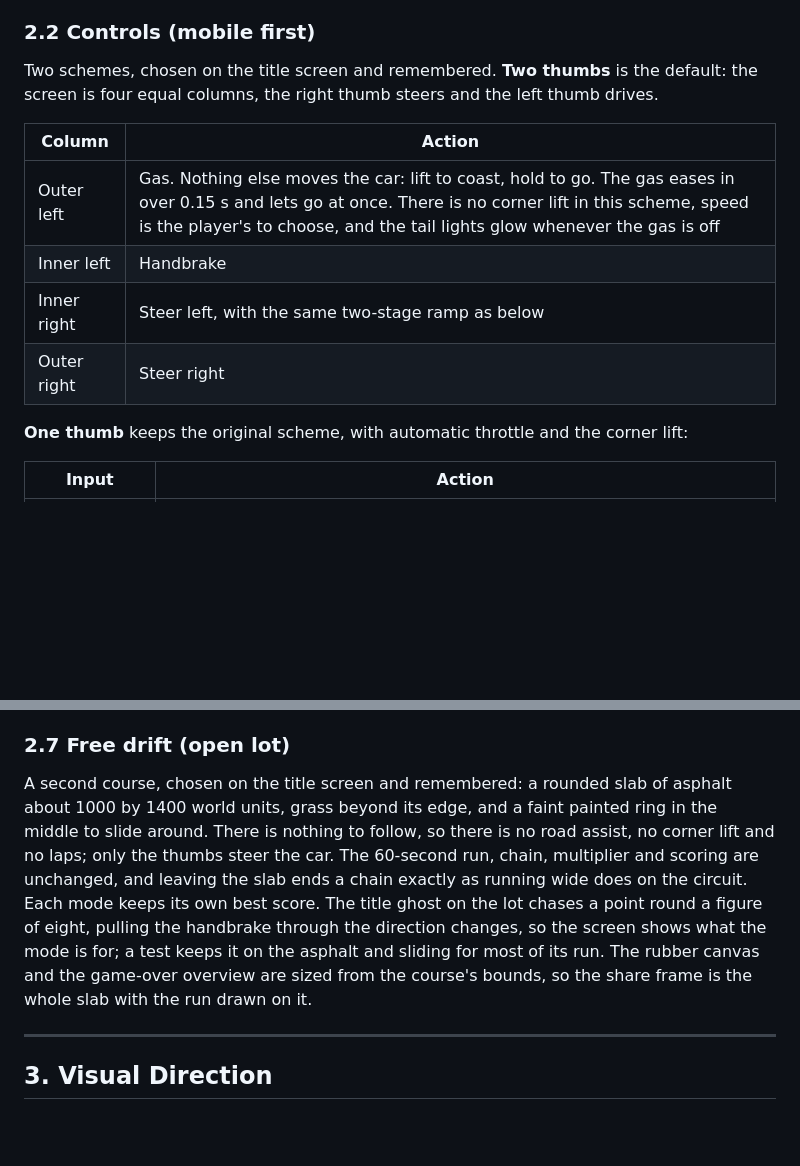
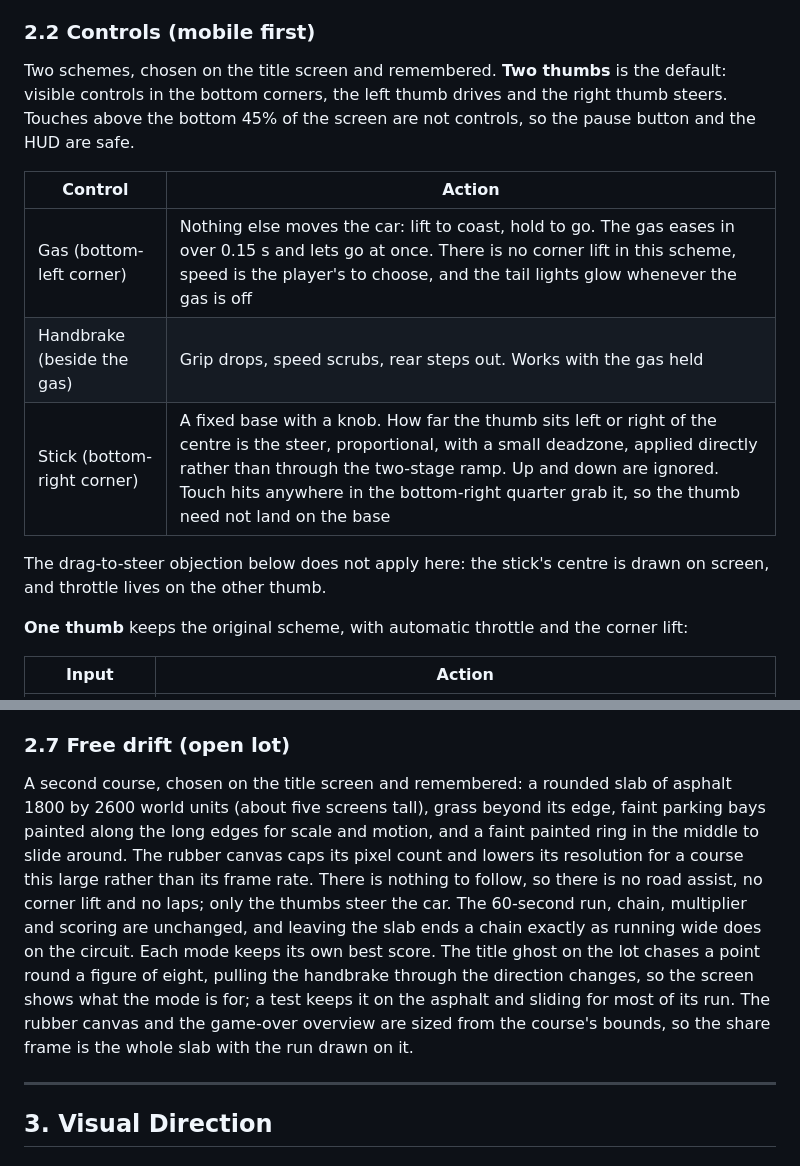
Before and after one commit to louisamurray/drifter, a Markdown page: docs/PLAN.md, 2 parts joined by grey strips. Drawn GitHub-style; blank space fills up the shorter version.

Commit message:
docs(plan): describe the corner controls and the larger lot
Co-Authored-By: Claude Fable 5.1 <noreply@anthropic.com>
Claude-Session: https://claude.ai/code/session_012xtrtE9mrv465EnzRuZ4Kh

```diff
--- a/docs/PLAN.md
+++ b/docs/PLAN.md
@@ -27,14 +27,15 @@ A simple, satisfying car-drifting game for mobile browsers. Top-down, one-thumb
 - Track is a closed loop with a mix of hairpins, sweepers and a long straight, about 3 to 4 screen-heights per lap.
 
 ### 2.2 Controls (mobile first)
-Two schemes, chosen on the title screen and remembered. **Two thumbs** is the default: the screen is four equal columns, the right thumb steers and the left thumb drives.
+Two schemes, chosen on the title screen and remembered. **Two thumbs** is the default: visible controls in the bottom corners, the left thumb drives and the right thumb steers. Touches above the bottom 45% of the screen are not controls, so the pause button and the HUD are safe.
 
-| Column | Action |
+| Control | Action |
 |---|---|
-| Outer left | Gas. Nothing else moves the car: lift to coast, hold to go. The gas eases in over 0.15 s and lets go at once. There is no corner lift in this scheme, speed is the player's to choose, and the tail lights glow whenever the gas is off |
-| Inner left | Handbrake |
-| Inner right | Steer left, with the same two-stage ramp as below |
-| Outer right | Steer right |
+| Gas (bottom-left corner) | Nothing else moves the car: lift to coast, hold to go. The gas eases in over 0.15 s and lets go at once. There is no corner lift in this scheme, speed is the player's to choose, and the tail lights glow whenever the gas is off |
+| Handbrake (beside the gas) | Grip drops, speed scrubs, rear steps out. Works with the gas held |
+| Stick (bottom-right corner) | A fixed base with a knob. How far the thumb sits left or right of the centre is the steer, proportional, with a small deadzone, applied directly rather than through the two-stage ramp. Up and down are ignored. Touch hits anywhere in the bottom-right quarter grab it, so the thumb need not land on the base |
+
+The drag-to-steer objection below does not apply here: the stick's centre is drawn on screen, and throttle lives on the other thumb.
 
 **One thumb** keeps the original scheme, with automatic throttle and the corner lift:
 
@@ -87,7 +88,7 @@ Tunables live in one config object so tuning is a one-file job: `maxSpeed`, `acc
 5. **Pause** — resume / restart / sound. Reached from the small button under the timer.
 
 ### 2.7 Free drift (open lot)
-A second course, chosen on the title screen and remembered: a rounded slab of asphalt about 1000 by 1400 world units, grass beyond its edge, and a faint painted ring in the middle to slide around. There is nothing to follow, so there is no road assist, no corner lift and no laps; only the thumbs steer the car. The 60-second run, chain, multiplier and scoring are unchanged, and leaving the slab ends a chain exactly as running wide does on the circuit. Each mode keeps its own best score. The title ghost on the lot chases a point round a figure of eight, pulling the handbrake through the direction changes, so the screen shows what the mode is for; a test keeps it on the asphalt and sliding for most of its run. The rubber canvas and the game-over overview are sized from the course's bounds, so the share frame is the whole slab with the run drawn on it.
+A second course, chosen on the title screen and remembered: a rounded slab of asphalt 1800 by 2600 world units (about five screens tall), grass beyond its edge, faint parking bays painted along the long edges for scale and motion, and a faint painted ring in the middle to slide around. The rubber canvas caps its pixel count and lowers its resolution for a course this large rather than its frame rate. There is nothing to follow, so there is no road assist, no corner lift and no laps; only the thumbs steer the car. The 60-second run, chain, multiplier and scoring are unchanged, and leaving the slab ends a chain exactly as running wide does on the circuit. Each mode keeps its own best score. The title ghost on the lot chases a point round a figure of eight, pulling the handbrake through the direction changes, so the screen shows what the mode is for; a test keeps it on the asphalt and sliding for most of its run. The rubber canvas and the game-over overview are sized from the course's bounds, so the share frame is the whole slab with the run drawn on it.
 
 ---
 
```
